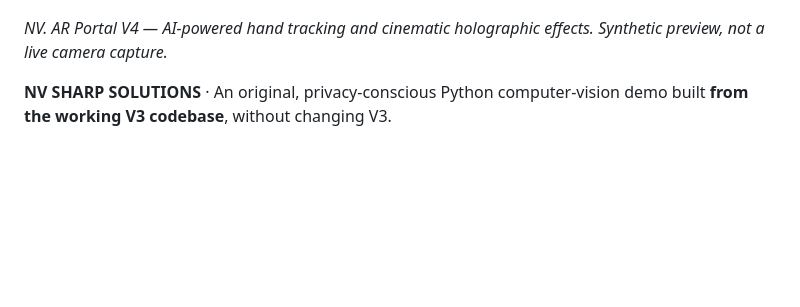
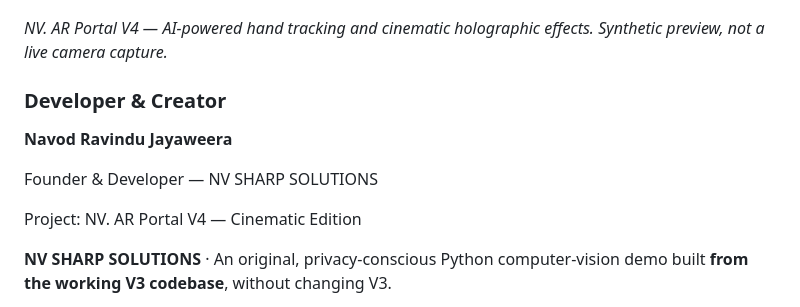
Before and after one commit to navodravijay/nv-ar-portal, a Markdown page: README.md, the part around the change. GitHub-like rendering; blank space fills up the shorter version.

```diff
--- a/README.md
+++ b/README.md
@@ -4,6 +4,14 @@
 *NV. AR Portal V4 — AI-powered hand tracking
 and cinematic holographic effects.
 Synthetic preview, not a live camera capture.*
+
+### Developer & Creator
+
+**Navod Ravindu Jayaweera**
+
+Founder & Developer — NV SHARP SOLUTIONS
+
+Project: NV. AR Portal V4 — Cinematic Edition
 
 **NV SHARP SOLUTIONS** · An original, privacy-conscious Python computer-vision demo built **from the working V3 codebase**, without changing V3.
 
```
